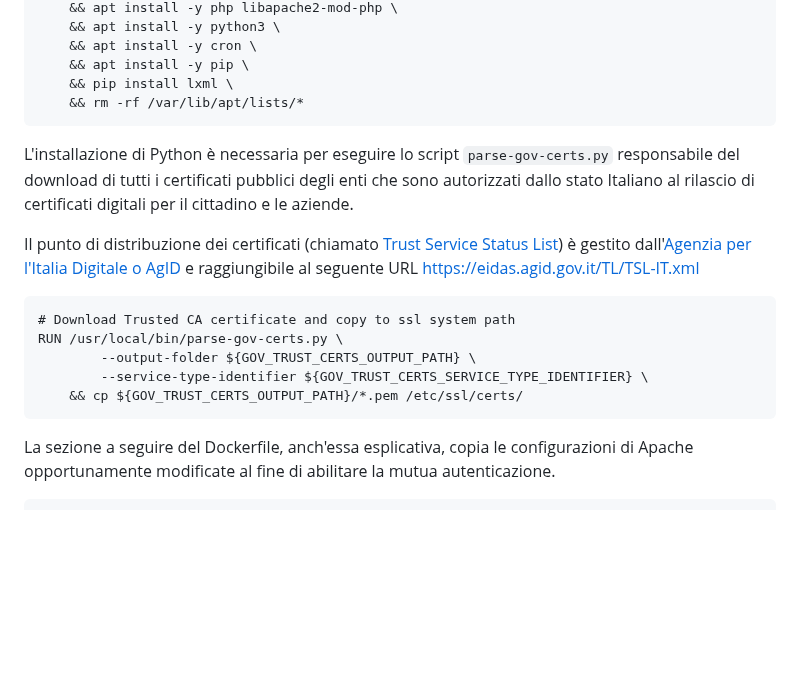
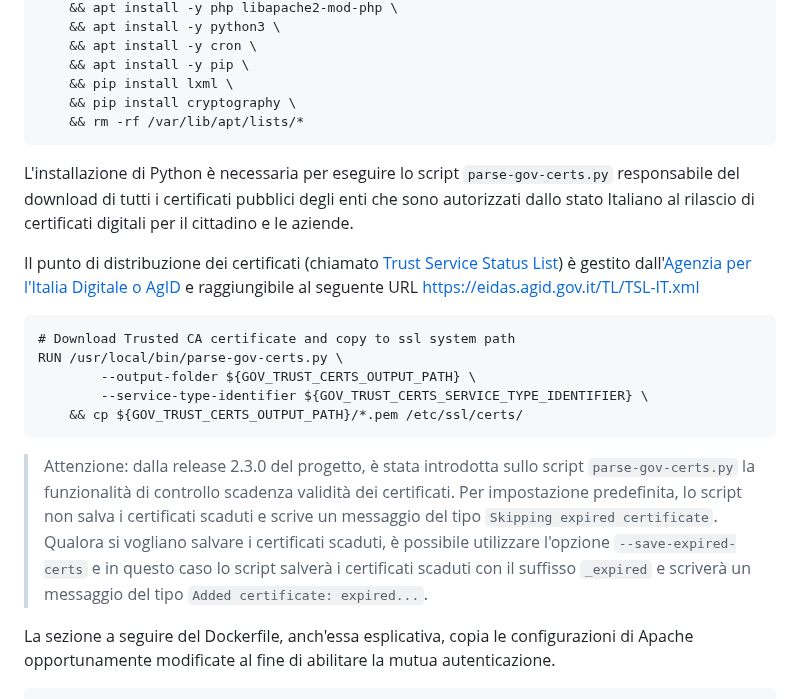
Before and after one commit to italia/cie-cns-apache-docker, a Markdown page: README.markdown, the part around the change. GitHub-like rendering; blank space fills up the shorter version.

Commit message:
docs(README): aggiunta una nota sulla nuova funzionalità introdotta dalla release 2.3.0

````diff
--- a/README.markdown
+++ b/README.markdown
@@ -169,6 +169,7 @@ RUN apt update \
     && apt install -y cron \
     && apt install -y pip \
     && pip install lxml \
+    && pip install cryptography \
     && rm -rf /var/lib/apt/lists/*
 ```
 
@@ -189,6 +190,12 @@ RUN /usr/local/bin/parse-gov-certs.py \
         --service-type-identifier ${GOV_TRUST_CERTS_SERVICE_TYPE_IDENTIFIER} \
     && cp ${GOV_TRUST_CERTS_OUTPUT_PATH}/*.pem /etc/ssl/certs/
 ```
+
+> Attenzione: dalla release 2.3.0 del progetto, è stata introdotta sullo script `parse-gov-certs.py` la funzionalità di
+> controllo scadenza validità dei certificati. Per impostazione predefinita, lo script non salva i certificati
+> scaduti e scrive un messaggio del tipo `Skipping expired certificate`. Qualora si vogliano salvare i certificati
+> scaduti, è possibile utilizzare l'opzione `--save-expired-certs` e in questo caso lo script salverà i certificati
+> scaduti con il suffisso `_expired` e scriverà un messaggio del tipo `Added certificate: expired...`.
 
 La sezione a seguire del Dockerfile, anch'essa esplicativa, copia le
 configurazioni di Apache opportunamente modificate al fine di abilitare
````
